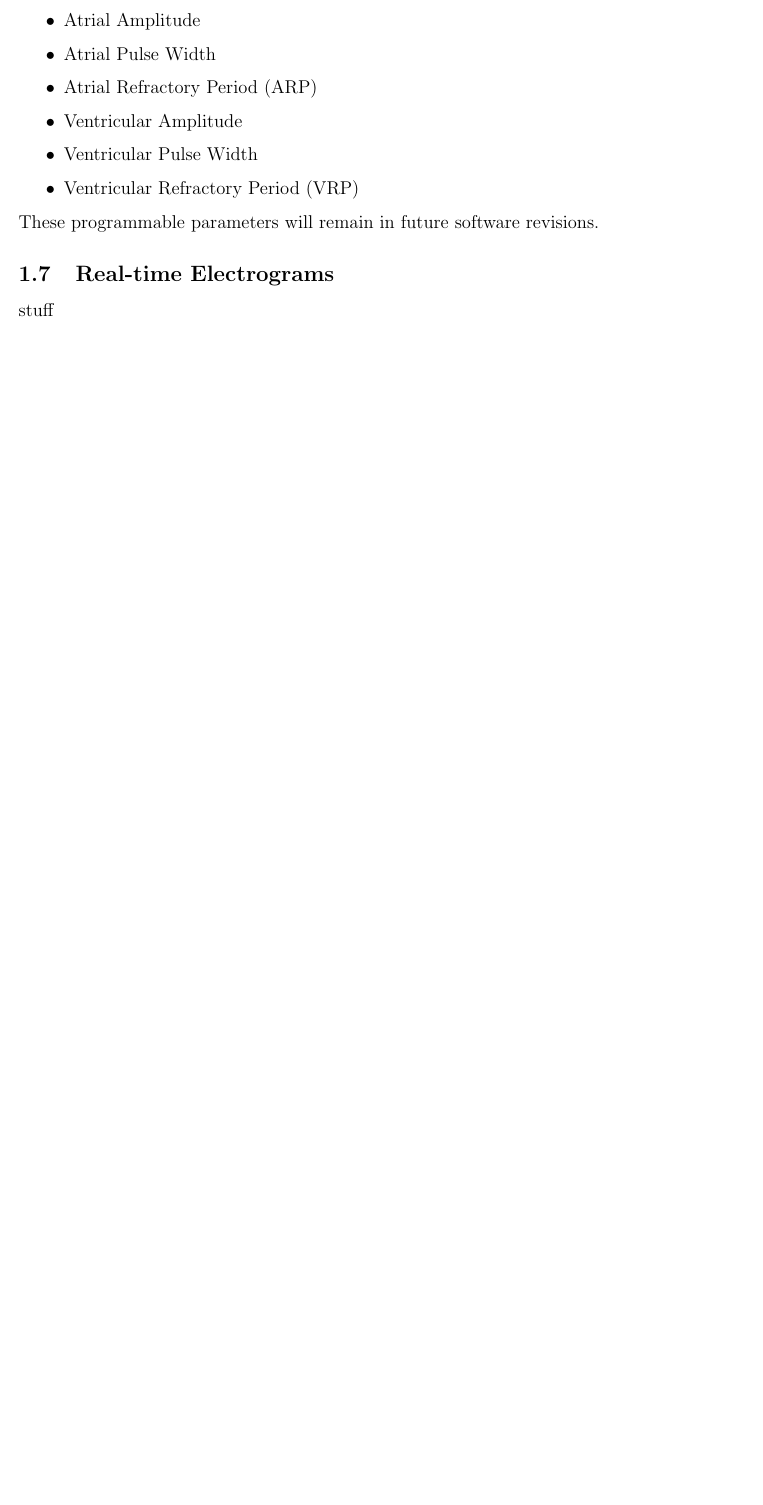
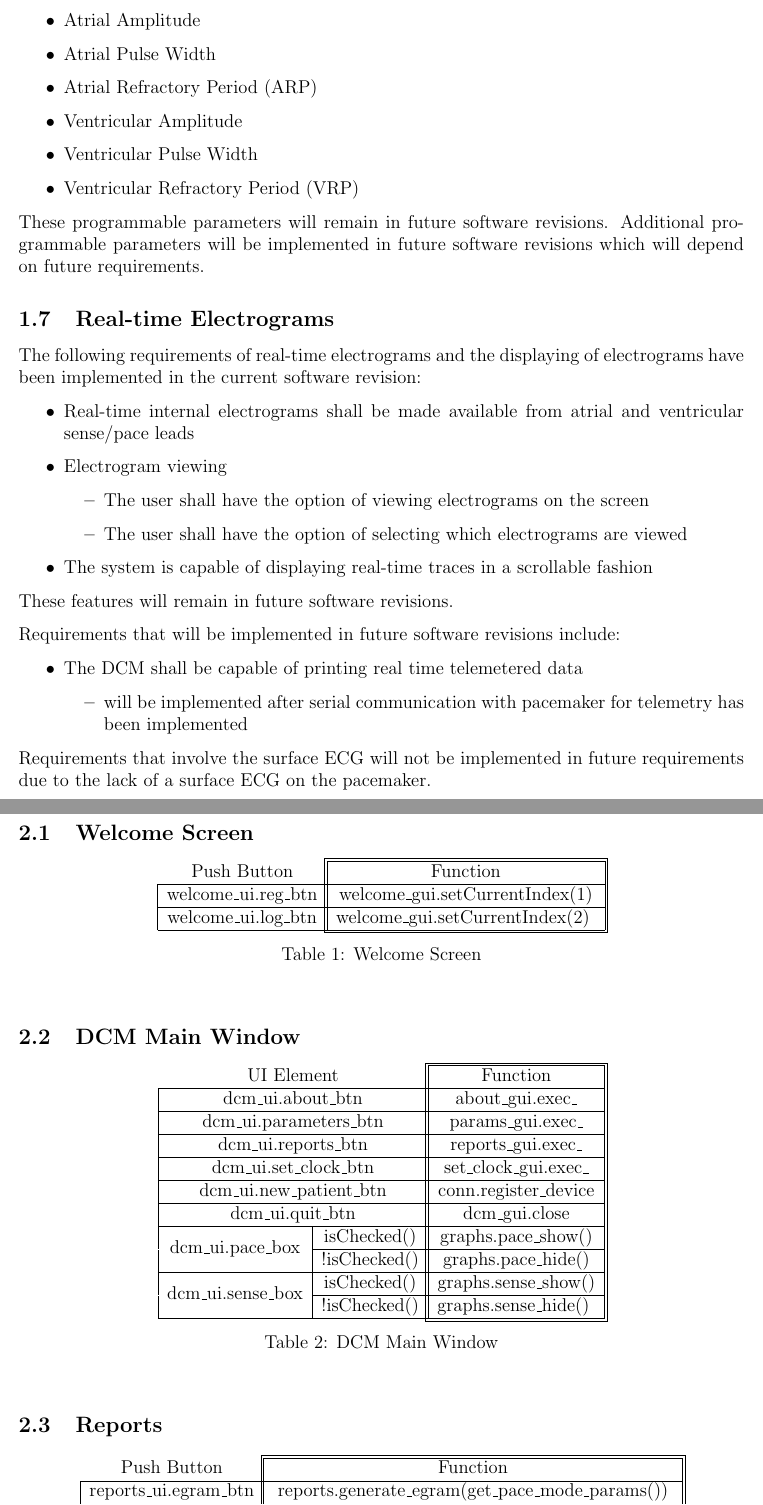
Before and after one commit to CarlosCapili/3K04-Pacemaker-Project, a LaTeX document (DCM/documentation/part2_group7.tex): part of page 5 of 7 before the commit and two parts of pages 5 and 6 of 7 after it, the two joined at a grey line, cut so that both start at the same text, the shorter picture padded with empty space. Compiled offline with pdfLaTeX.

Commit message:
finished requirements

```diff
--- a/DCM/documentation/part2_group7.tex
+++ b/DCM/documentation/part2_group7.tex
@@ -104,11 +114,78 @@ Provisions for storing programmable parameter data have been implemented in the
     \item Ventricular Pulse Width
     \item Ventricular Refractory Period (VRP)
 \end{itemize}
-These programmable parameters will remain in future software revisions.
+These programmable parameters will remain in future software revisions. Additional programmable parameters will be implemented in future software revisions which will depend on future requirements.
 
 \subsection{Real-time Electrograms}
-stuff
+The following requirements of real-time electrograms and the displaying of electrograms have been implemented in the current software revision:
+\begin{itemize}
+    \item Real-time internal electrograms shall be made available from atrial and ventricular sense/pace leads
+    \item Electrogram viewing
+    \begin{itemize}
+        \item The user shall have the option of viewing electrograms on the screen
+        \item The user shall have the option of selecting which electrograms are viewed
+    \end{itemize}
+    \item The system is capable of displaying real-time traces in a scrollable fashion
+\end{itemize}
+These features will remain in future software revisions.
+
+Requirements that will be implemented in future software revisions include:
+\begin{itemize}
+    \item The DCM shall be capable of printing real time telemetered data
+    \begin{itemize}
+        \item will be implemented after serial communication with pacemaker for telemetry has been implemented
+    \end{itemize}
+\end{itemize}
+
+Requirements that involve the surface ECG will not be implemented in future requirements due to the lack of a surface ECG on the pacemaker.
 
 \newpage
 \section{Software}
-\subsection{}
+\subsection{Welcome Screen}
+\begin{table}[ht]
+\centering
+\setlength{\aboverulesep}{0pt}
+\setlength{\belowrulesep}{0pt}
+\begin{tabular}{cc} \cmidrule{2-2}
+    Push Button & \multicolumn{1}{|c|}{\tikzmark{topleft}\hfill Function\hfill\null} \\ \hline
+    \multicolumn{1}{|c}{welcome\_ui.reg\_btn} & \multicolumn{1}{|c|}{welcome\_gui.setCurrentIndex(1)} \\ \hline
+    \multicolumn{1}{|c}{welcome\_ui.log\_btn} & \multicolumn{1}{|c|}{welcome\_gui.setCurrentIndex(2) \tikzmark{bottomright}}  \\ \cmidrule{1-2}
+\end{tabular}
+\caption{\label{tab:DCM_WelcomeScreen}Welcome Screen}
+\DrawBox[thin, black]{topleft}{bottomright}
+\end{table}
+
+\subsection{DCM Main Window}
+\begin{table}[ht]
+    \centering
+    \setlength{\aboverulesep}{0pt}
+    \setlength{\belowrulesep}{0pt}
+    \begin{tabular}{ccc} \cmidrule{3-3}
+        \multicolumn{2}{c}{UI Element} & \multicolumn{1}{|c|}{\tikzmark{topleft}\hfill Function\hfill\null}  \\ \hline
+        \multicolumn{2}{|c}{dcm\_ui.about\_btn} & \multicolumn{1}{|c|}{about\_gui.exec\_} \\ \hline
+        \multicolumn{2}{|c}{dcm\_ui.parameters\_btn} & \multicolumn{1}{|c|}{params\_gui.exec\_} \\ \hline
+        \multicolumn{2}{|c}{dcm\_ui.reports\_btn} & \multicolumn{1}{|c|}{reports\_gui.exec\_} \\ \hline
+        \multicolumn{2}{|c}{dcm\_ui.set\_clock\_btn} & \multicolumn{1}{|c|}{set\_clock\_gui.exec\_} \\ \hline
+        \multicolumn{2}{|c}{dcm\_ui.new\_patient\_btn} & \multicolumn{1}{|c|}{conn.register\_device} \\ \hline
+        \multicolumn{2}{|c}{dcm\_ui.quit\_btn} & \multicolumn{1}{|c|}{dcm\_gui.close} \\ \hline
+        \multicolumn{1}{|c}{\multirow{2}{*}{dcm\_ui.pace\_box}} & \multicolumn{1}{|c}{isChecked()} & \multicolumn{1}{|c|}{graphs.pace\_show()} \\ \cmidrule{2-3}
+        \multicolumn{1}{|c}{} & \multicolumn{1}{|c}{!isChecked()} & \multicolumn{1}{|c|}{graphs.pace\_hide()} \\ \hline
+        \multicolumn{1}{|c}{\multirow{2}{*}{dcm\_ui.sense\_box}} & \multicolumn{1}{|c}{isChecked()} & \multicolumn{1}{|c|}{graphs.sense\_show()} \\ \cmidrule{2-3}
+        \multicolumn{1}{|c}{} & \multicolumn{1}{|c}{!isChecked()} & \multicolumn{1}{|c|}{graphs.sense\_hide() \tikzmark{bottomright}} \\ \cmidrule{1-3}
+    \end{tabular}
+    \caption{\label{tab:DCM_MainWindow}DCM Main Window}
+    \DrawBox[thin, black]{topleft}{bottomright}
+\end{table}
+
+\subsection{Reports}
+\begin{table}[ht]
+    \centering
+    \setlength{\aboverulesep}{0pt}
+    \setlength{\belowrulesep}{0pt}
+    \begin{tabular}{cc} \cmidrule{2-2}
+        Push Button & \multicolumn{1}{|c|}{\tikzmark{topleft}\hfill Function\hfill\null} \\ \hline
+        \multicolumn{1}{|c}{reports\_ui.egram\_btn} & \multicolumn{1}{|c|}{reports.generate\_egram(get\_pace\_mode\_params())} \\ \hline
+        \multicolumn{1}{|c}{reports\_ui.brady\_btn} & \multicolumn{1}{|c|}{reports.generate\_brady(get\_pace\_mode\_params())} \\ \hline
+        \multicolumn{1}{|c}{reports\_ui.temp\_btn} & \multicolumn{1}{|c|}{reports.generate\_temp(get\_pace\_mode\_params())\quad\tikzmark{bottomright}} \\ \cmidrule{1-2}
+    \end{tabular}
+    \caption{\label{tab:DCM_Reports}DCM Reports}
```
Also changed, not shown: DCM/documentation/part2_group7.pdf, DCM/documentation/part2_group7.tex (23 more changed lines).
